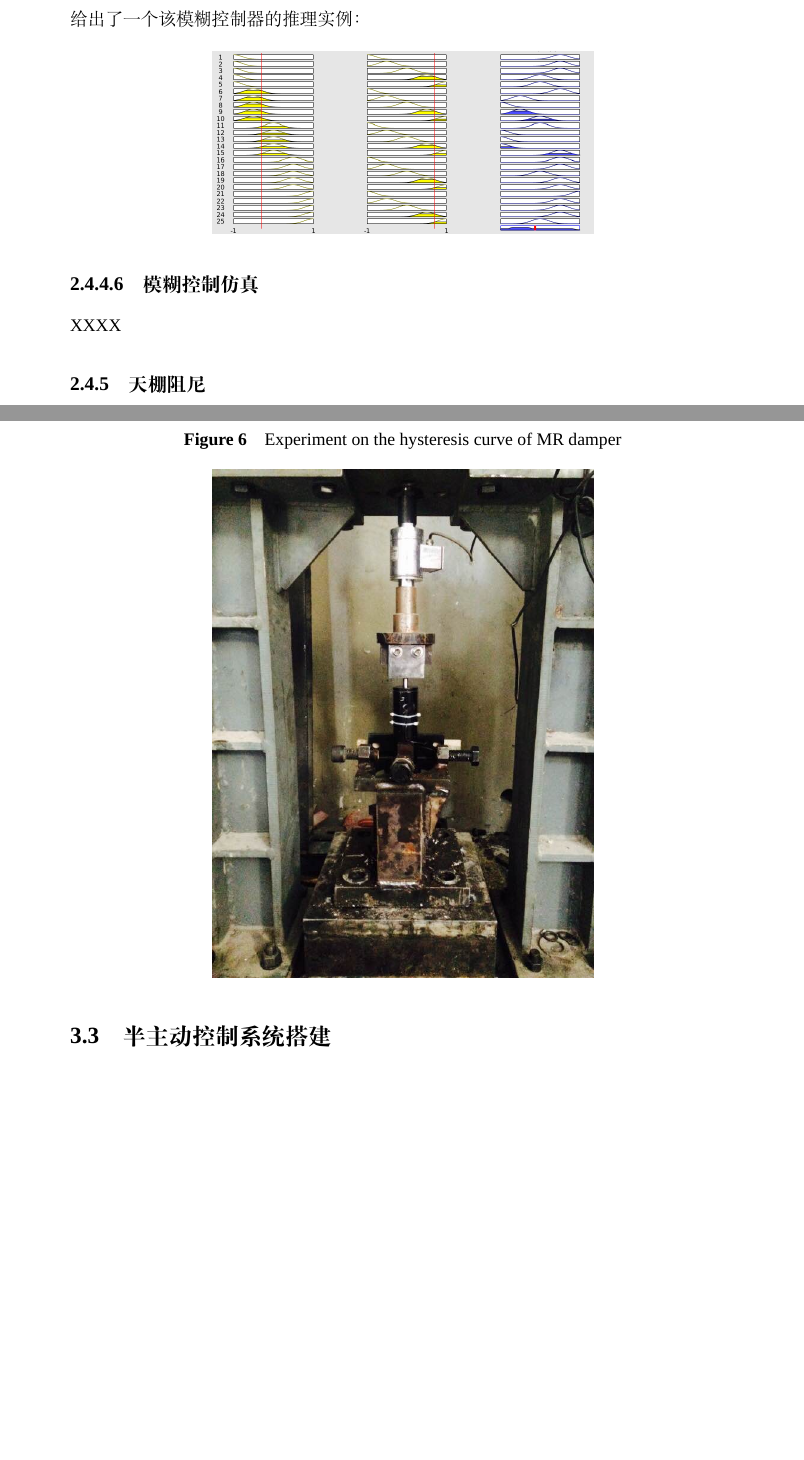
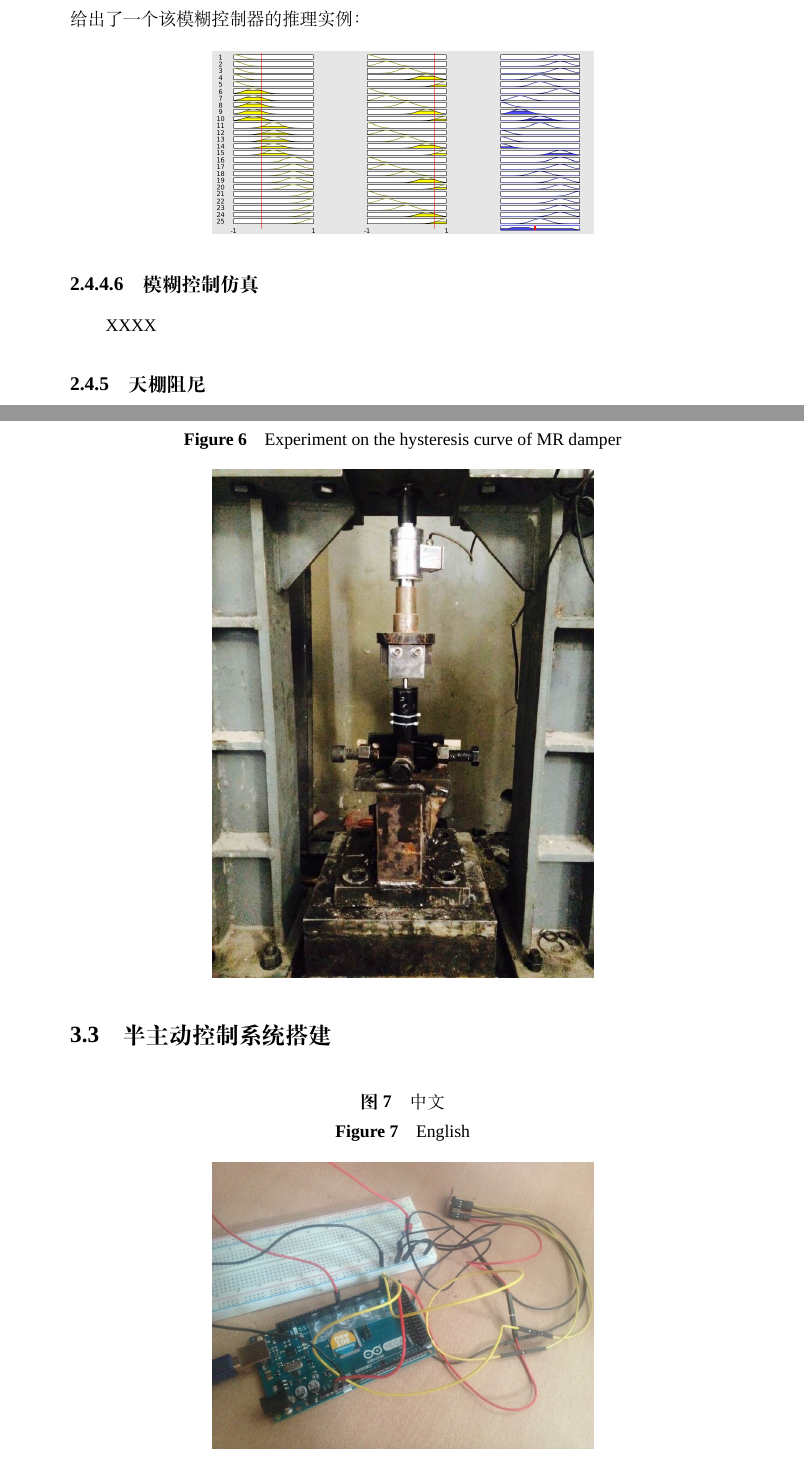
Before and after one commit to laplacecrame/srt2015, a LaTeX document (final.tex, which reads experiment.tex, theory.tex): two parts of pages 16 and 22 of 25, joined at a grey line, cut so that both start at the same text, the shorter picture padded with empty space. Compiled offline with XeLaTeX; a missing font is replaced by an installed copy or a similar font.

Commit message:
arduino img

```diff
--- a/experiment.tex
+++ b/experiment.tex
@@ -175,7 +175,13 @@ XXXX
 
 \subsection{半主动控制系统搭建}
 
-
+\begin{figure}[H]
+	\centering
+	\bicaption{中文}
+		{English}
+	\label{arduino}
+	\includegraphics[width=.5\linewidth]{figure/arduino}
+\end{figure}
 
 
 
--- a/theory.tex
+++ b/theory.tex
@@ -237,7 +237,7 @@ XXXX
 \end{figure}
 
 \paragraph{模糊控制仿真}
-XXXX
+\qquad XXXX
 
 \subsubsection{天棚阻尼}
 XXXX
```
Also changed, not shown: figure/arduino.jpg (added).
